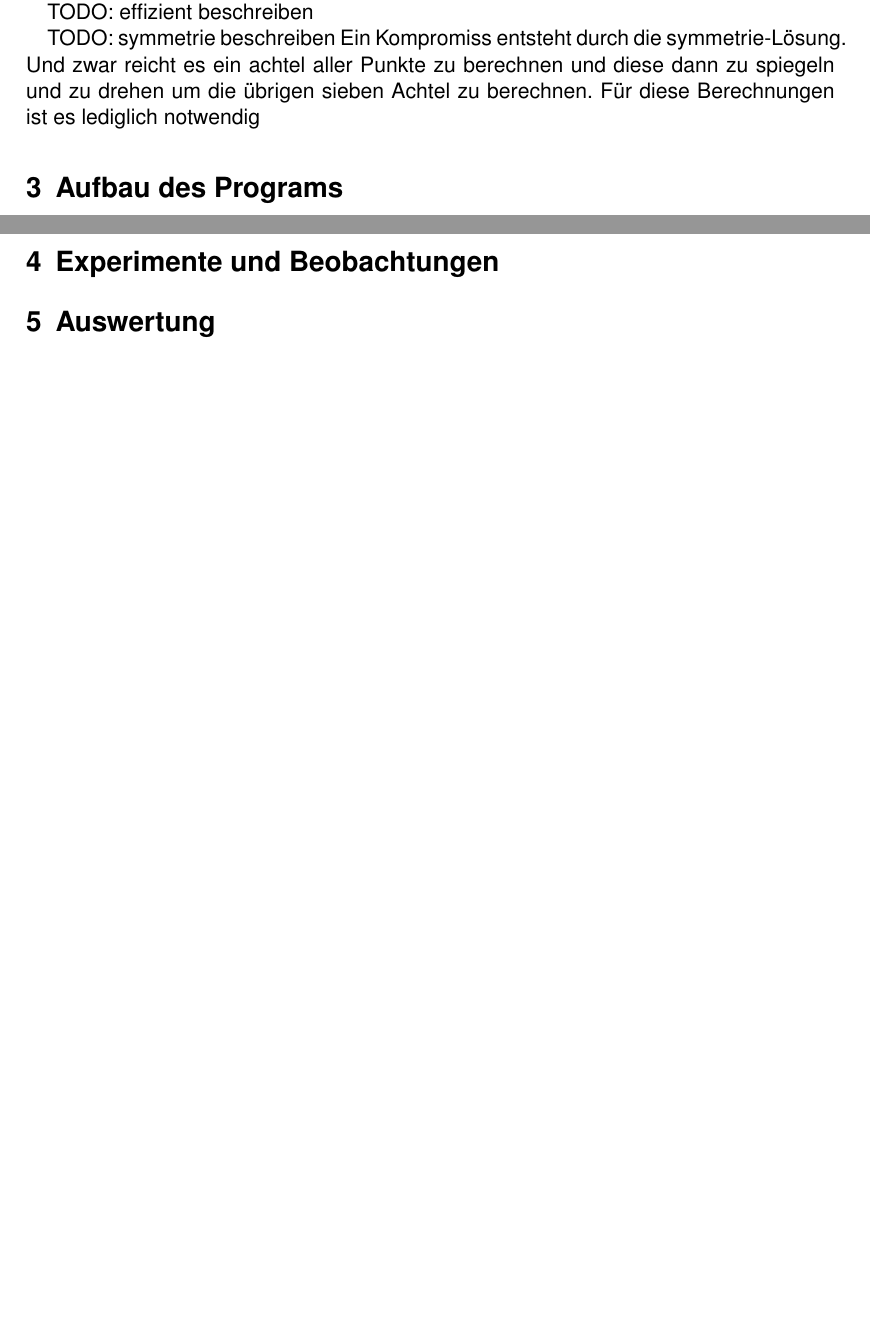
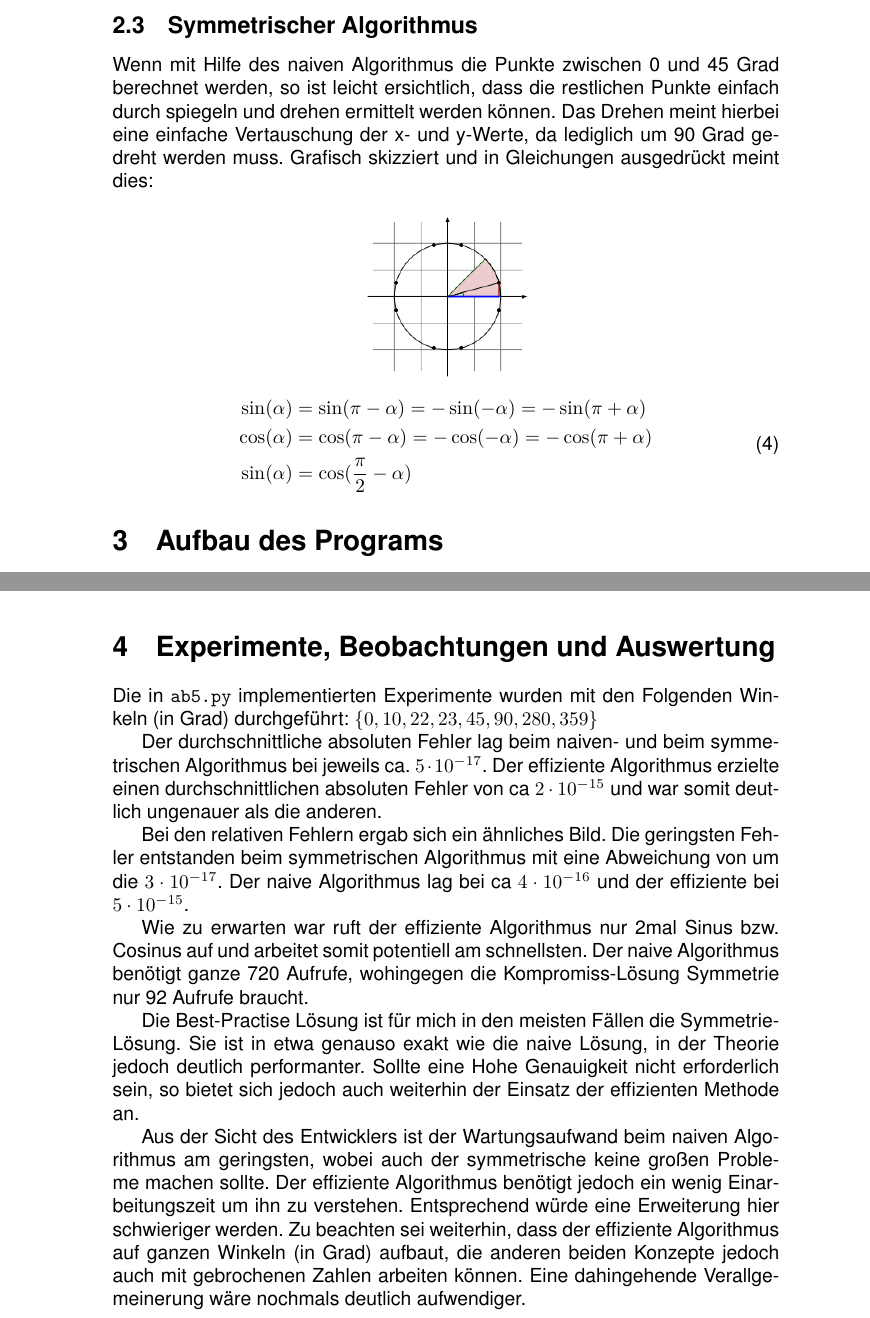
Before and after one commit to Koopakiller/Edu, a LaTeX document (EWR/ab5/Dokumentation.tex): two parts of pages 2 and 4 of 4 before the commit and two parts of pages 3 and 5 of 5 after it, joined at a grey line, cut at the place of the change, the shorter picture padded with empty space. Compiled offline with pdfLaTeX.

Commit message:
Updated german documentation

```diff
--- a/EWR/ab5/Dokumentation.tex
+++ b/EWR/ab5/Dokumentation.tex
@@ -1,13 +1,15 @@
 %% Erläuterungen zu den Befehlen erfolgen unter
 %% diesem Beispiel.
 
-\documentclass{scrartcl}
+\documentclass{article}
 
 \usepackage[utf8]{inputenc}
 \usepackage[T1]{fontenc}
 \usepackage{lmodern}
 \usepackage[ngerman]{babel}
 \usepackage{amsmath}
+\usepackage{gensymb}
+\usepackage{graphicx}
 
 %% Helvetica als Schriftart benutzen
 \usepackage{helvet}
@@ -45,8 +53,6 @@
 	\end{align}
 
-	Zur Berechnung von Sinus und Cosinus sind jedoch relativ aufwendige Rechnungen notwendig, die ggf. auch recht hohe Rundungsfehler aufweisen können. Daher ist die berechnung aller Punkte auf diese Weiße als naiv zu betrachten.
+	Zur Berechnung von Sinus und Cosinus sind jedoch relativ aufwendige Rechnungen notwendig, die ggf. auch recht hohe Rundungsfehler aufweisen können. Die Berechnung aller Punkte auf diese Weiße ist daher "naiv".
 
-	TODO: effizient beschreiben
+	\subsection{Effizienter Algorithmus}
 
-	TODO: symmetrie beschreiben
-	Ein Kompromiss entsteht durch die symmetrie-Lösung. Und zwar reicht es ein achtel aller Punkte zu berechnen und diese dann zu spiegeln und zu drehen um die übrigen sieben Achtel zu berechnen. Für diese Berechnungen ist es lediglich notwendig
@@ -53,3 +75,19 @@
+	\subsection{Symmetrischer Algorithmus}
+
+
+	Wenn mit Hilfe des naiven Algorithmus die Punkte zwischen 0 und 45 Grad berechnet werden, so ist leicht ersichtlich, dass die restlichen Punkte einfach durch spiegeln und drehen ermittelt werden können. Das Drehen meint hierbei eine einfache Vertauschung der x- und y-Werte, da lediglich um 90 Grad gedreht werden muss. Grafisch skizziert und in Gleichungen ausgedrückt meint dies:
+
+	\begin{center}
+		\includegraphics[width=3cm]{Images/sym.png}
+	\end{center}
+	\begin{equation}
+		\begin{split}
+			\sin(\alpha) &= \sin(\pi-\alpha)  =-\sin(-\alpha) =-\sin(\pi+\alpha) \\
+			\cos(\alpha) &= \cos(\pi-\alpha)  =-\cos(-\alpha)  =-\cos(\pi+\alpha)\\
+			\sin(\alpha) &= \cos(\frac{\pi}{2}-\alpha)
+		\end{split}
+	\end{equation}
+
 
 
 	\section{Aufbau des Programs}
@@ -93,10 +133,18 @@
 
 
 
-	\section{Experimente und Beobachtungen}
+	\section{Experimente, Beobachtungen und Auswertung}
 
+	Die in \verb|ab5.py| implementierten Experimente wurden mit den Folgenden Winkeln (in Grad) durchgeführt: $\{0, 10, 22, 23, 45, 90, 280, 359\}$
 
+	Der durchschnittliche absoluten Fehler lag beim naiven- und beim symmetrischen Algorithmus bei jeweils ca. $5\cdot10^{-17}$. Der effiziente Algorithmus erzielte einen durchschnittlichen absoluten Fehler von ca $2\cdot10^{-15}$ und war somit deutlich ungenauer als die anderen.
 
-	\section{Auswertung}
+		Bei den relativen Fehlern ergab sich ein ähnliches Bild. Die geringsten Fehler entstanden beim symmetrischen Algorithmus mit eine Abweichung von um die $3\cdot 10^{-17}$. Der naive Algorithmus lag bei ca $4\cdot 10^{-16}$ und der effiziente bei $5\cdot 10^{-15}$.
+
+	Wie zu erwarten war ruft der effiziente Algorithmus nur 2mal Sinus bzw. Cosinus auf und arbeitet somit potentiell am schnellsten. Der naive Algorithmus benötigt ganze 720 Aufrufe, wohingegen die Kompromiss-Lösung Symmetrie nur 92 Aufrufe braucht.
+
+	Die Best-Practise Lösung ist für mich in den meisten Fällen die Symmetrie-Lösung. Sie ist in etwa genauso exakt wie die naive Lösung, in der Theorie jedoch deutlich performanter. Sollte eine Hohe Genauigkeit nicht erforderlich sein, so bietet sich jedoch auch weiterhin der Einsatz der effizienten Methode an.
+
+	Aus der Sicht des Entwicklers ist der Wartungsaufwand beim naiven Algorithmus am geringsten, wobei auch der symmetrische keine großen Probleme machen sollte. Der effiziente Algorithmus benötigt jedoch ein wenig Einarbeitungszeit um ihn zu verstehen. Entsprechend würde eine Erweiterung hier schwieriger werden. Zu beachten sei weiterhin, dass der effiziente Algorithmus auf ganzen Winkeln (in Grad) aufbaut, die anderen beiden Konzepte jedoch auch mit gebrochenen Zahlen arbeiten können. Eine dahingehende Verallgemeinerung wäre nochmals deutlich aufwendiger.
 
 \end{document}
```
Also changed, not shown: EWR/ab5/Dokumentation.pdf, EWR/ab5/Images/sym.png (added), EWR/ab5/Dokumentation.tex (40 more changed lines).
